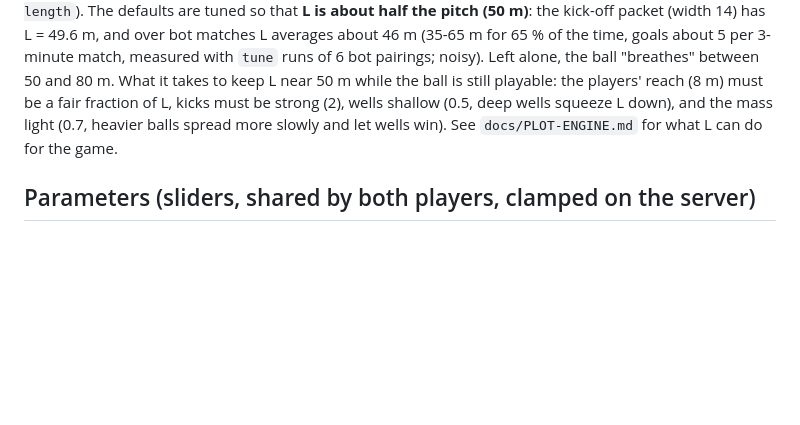
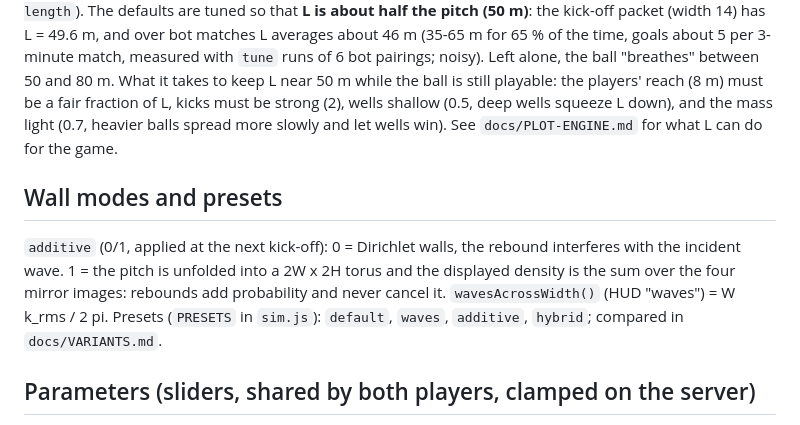
Before and after one commit to ctlkdrgz/quantum-football, a Markdown page: docs/SPEC.md, the part around the change. GitHub-like rendering; blank space fills up the shorter version.

```diff
--- a/docs/SPEC.md
+++ b/docs/SPEC.md
@@ -38,6 +38,11 @@ The defaults are tuned so that **L is about half the pitch (50 m)**: the kick-of
 What it takes to keep L near 50 m while the ball is still playable: the players' reach (8 m) must be a fair fraction of L, kicks must be strong (2), wells shallow (0.5, deep wells
 squeeze L down), and the mass light (0.7, heavier balls spread more slowly and let wells win). See `docs/PLOT-ENGINE.md` for what L can do for the game.
 
+## Wall modes and presets
+`additive` (0/1, applied at the next kick-off): 0 = Dirichlet walls, the rebound interferes with the incident wave. 1 = the pitch is unfolded into a 2W x 2H torus and the
+displayed density is the sum over the four mirror images: rebounds add probability and never cancel it. `wavesAcrossWidth()` (HUD "waves") = W k_rms / 2 pi.
+Presets (`PRESETS` in `sim.js`): `default`, `waves`, `additive`, `hybrid`; compared in `docs/VARIANTS.md`.
+
 ## Parameters (sliders, shared by both players, clamped on the server)
 Wave time speed, ball mass (weight), attenuation, kick-off packet width, goal height, goal threshold, match duration,
 player max speed, player reach, attack well depth, defense wall height, kick strength. Ranges and defaults: `PARAMS` in `sim.js`.
```
Also changed, not shown: README.md (+4 -0 lines), docs/VARIANTS.md (added, +68 -0 lines), docs/img/variants.png (added), 6 other files.
